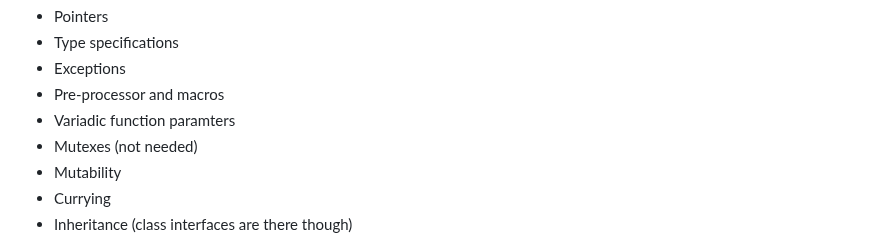
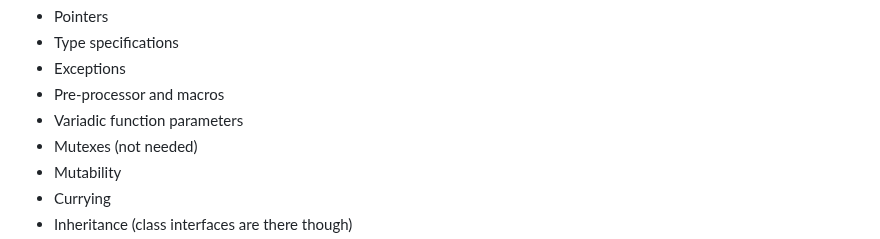
Before and after one commit to joagre/ratatoskr, a Markdown page: ideas/r.md, the part around the change. Rendered like a GitHub page.

Commit message:
being anal

```diff
--- a/ideas/r.md
+++ b/ideas/r.md
@@ -126,7 +126,7 @@ Many things are by design not a part of Satie:
  * Type specifications
  * Exceptions
  * Pre-processor and macros
- * Variadic function paramters
+ * Variadic function parameters
  * Mutexes (not needed)
  * Mutability
  * Currying
```
